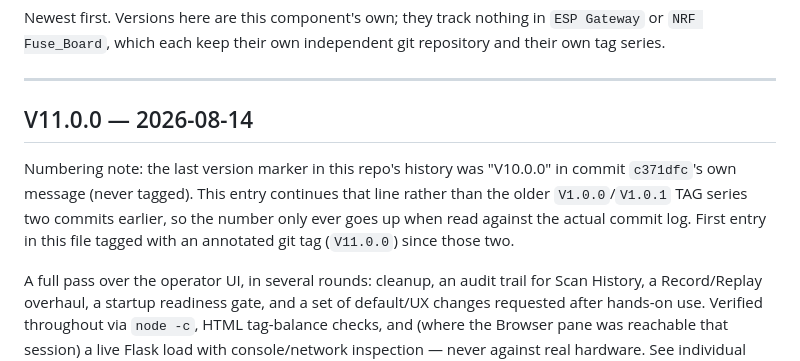
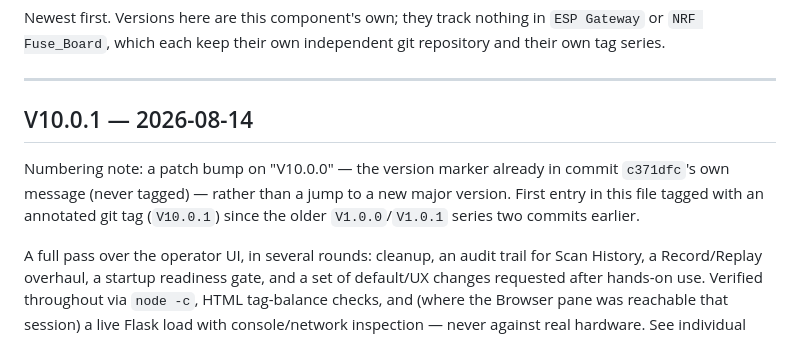
Before and after one commit to PJNprojects/Control-panel, a Markdown page: CHANGELOG.md, the part around the change. Drawn GitHub-style.

Commit message:
Docs: renumber the new CHANGELOG entry V11.0.0 -> V10.0.1
Patch bump on the V10.0.0 marker already in c371dfc's message, per direct instruction, not a
jump to a new major version.

Co-Authored-By: Claude Sonnet 5 <noreply@anthropic.com>

```diff
--- a/CHANGELOG.md
+++ b/CHANGELOG.md
@@ -6,13 +6,12 @@ git repository and their own tag series.
 
 ---
 
-## V11.0.0 — 2026-08-14
+## V10.0.1 — 2026-08-14
 
-Numbering note: the last version marker in this repo's history was "V10.0.0" in commit
-`c371dfc`'s own message (never tagged). This entry continues that line rather than the older
-`V1.0.0`/`V1.0.1` TAG series two commits earlier, so the number only ever goes up when read
-against the actual commit log. First entry in this file tagged with an annotated git tag
-(`V11.0.0`) since those two.
+Numbering note: a patch bump on "V10.0.0" — the version marker already in commit `c371dfc`'s
+own message (never tagged) — rather than a jump to a new major version. First entry in this
+file tagged with an annotated git tag (`V10.0.1`) since the older `V1.0.0`/`V1.0.1` series two
+commits earlier.
 
 A full pass over the operator UI, in several rounds: cleanup, an audit trail for Scan History,
 a Record/Replay overhaul, a startup readiness gate, and a set of default/UX changes requested
```
